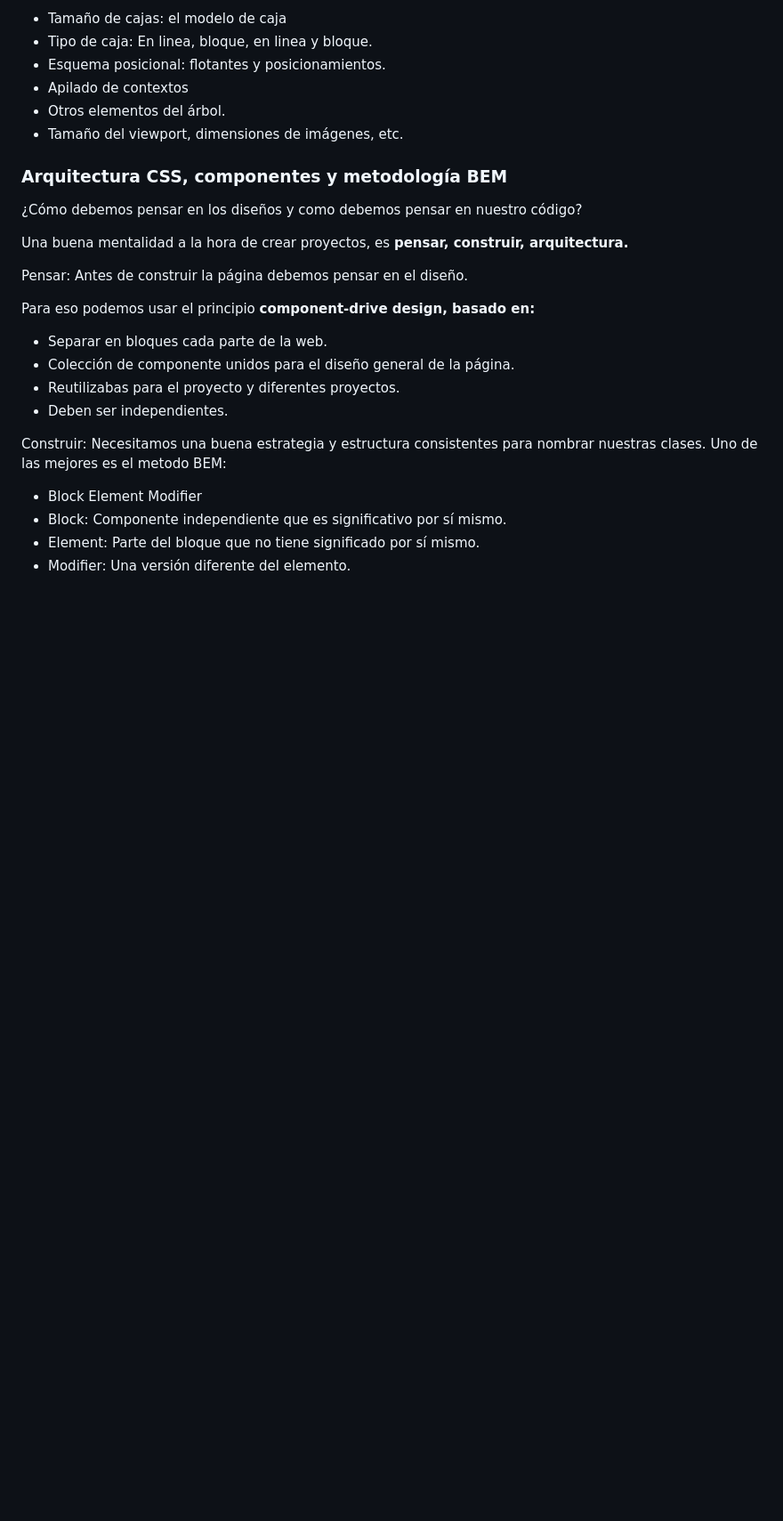
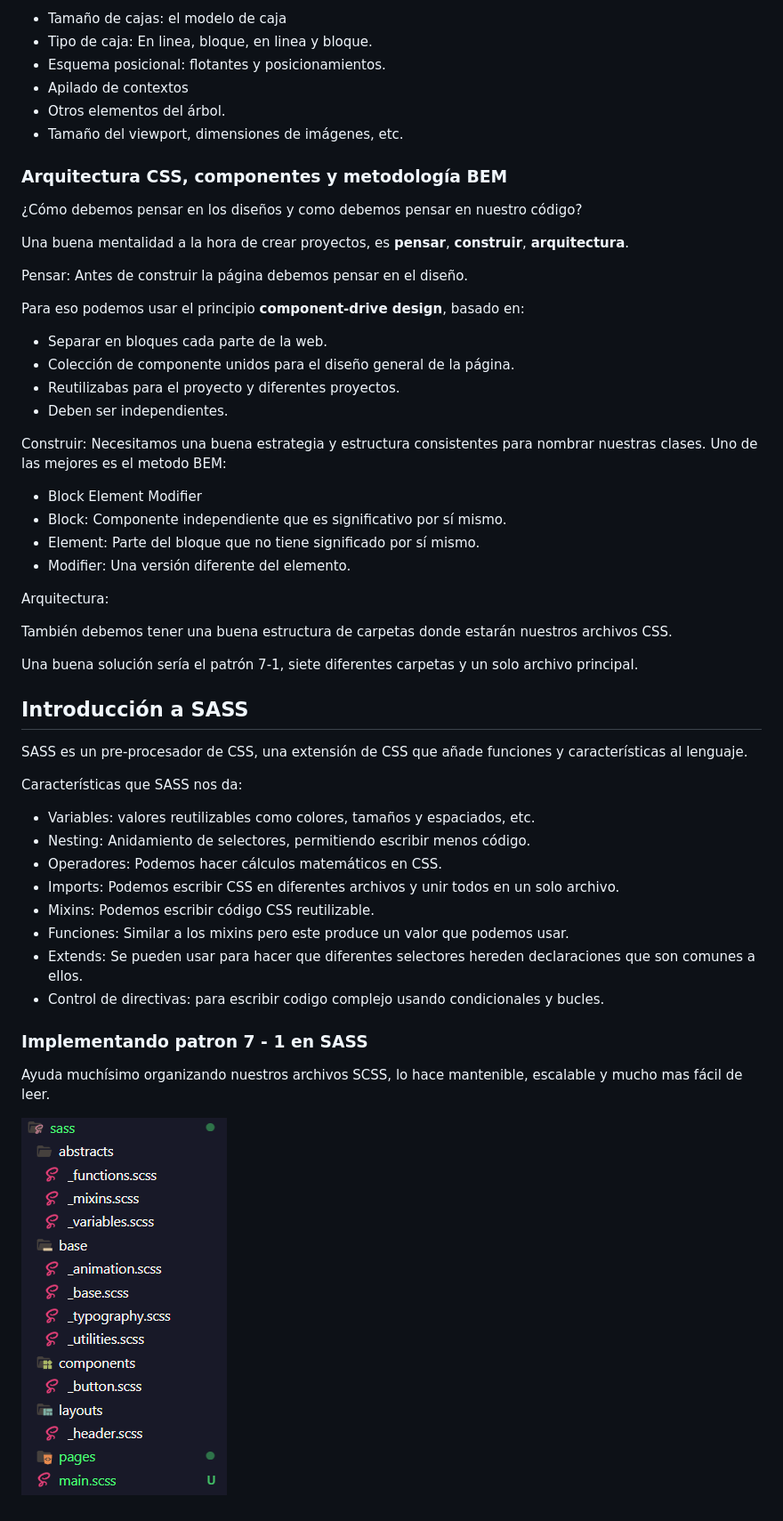
Before and after one commit to jeanZpirs/css-advance-course, a Markdown page: README.md, the part around the change printed below. Shown: that part at 89% size. GitHub-like rendering; pictures changed too: imgs_readme/patron7-1.png (added); blank space fills up the shorter version.

Commit message:
installin sass, npm, node, running sass compiler, creating a grid system with floats, mixins, 7 in 1 pattern, variables, nesting, etc

```diff
--- a/README.md
+++ b/README.md
@@ -119,11 +121,11 @@ El algoritmo tiene en cuenta los siguientes factores:
 
 ¿Cómo debemos pensar en los diseños y como debemos pensar en nuestro código?
 
-Una buena mentalidad a la hora de crear proyectos, es <strong>pensar<strong>, <strong>construir<strong>, <strong>arquitectura<strong>.
+Una buena mentalidad a la hora de crear proyectos, es <strong>pensar</strong>, <strong>construir</strong>, <strong>arquitectura</strong>.
 
 Pensar: Antes de construir la página debemos pensar en el diseño.
 
-Para eso podemos usar el principio <strong>component-drive design<strong>, basado en:
+Para eso podemos usar el principio <strong>component-drive design</strong>, basado en:
 
 - Separar en bloques cada parte de la web.
 - Colección de componente unidos para el diseño general de la página.
@@ -136,3 +138,30 @@ Construir: Necesitamos una buena estrategia y estructura consistentes para nombr
 - Block: Componente independiente que es significativo por sí mismo.
 - Element: Parte del bloque que no tiene significado por sí mismo.
 - Modifier: Una versión diferente del elemento.
+
+Arquitectura:
+
+También debemos tener una buena estructura de carpetas donde estarán nuestros archivos CSS.
+
+Una buena solución sería el patrón 7-1, siete diferentes carpetas y un solo archivo principal.
+
+## Introducción a SASS
+
+SASS es un pre-procesador de CSS, una extensión de CSS que añade funciones y características al lenguaje.
+
+Características que SASS nos da:
+
+- Variables: valores reutilizables como colores, tamaños y espaciados, etc.
+- Nesting: Anidamiento de selectores, permitiendo escribir menos código.
+- Operadores: Podemos hacer cálculos matemáticos en CSS.
+- Imports: Podemos escribir CSS en diferentes archivos y unir todos en un solo archivo.
+- Mixins: Podemos escribir código CSS reutilizable.
+- Funciones: Similar a los mixins pero este produce un valor que podemos usar.
+- Extends: Se pueden usar para hacer que diferentes selectores hereden declaraciones que son comunes a ellos.
+- Control de directivas: para escribir codigo complejo usando condicionales y bucles.
+
+### Implementando patron 7 - 1 en SASS
+
+Ayuda muchísimo organizando nuestros archivos SCSS, lo hace mantenible, escalable y mucho mas fácil de leer.
+
+![patron-7-1](imgs_readme/patron7-1.png)
```
Also changed, not shown: other parts of README.md (+2 -0 lines), 17 other files.
